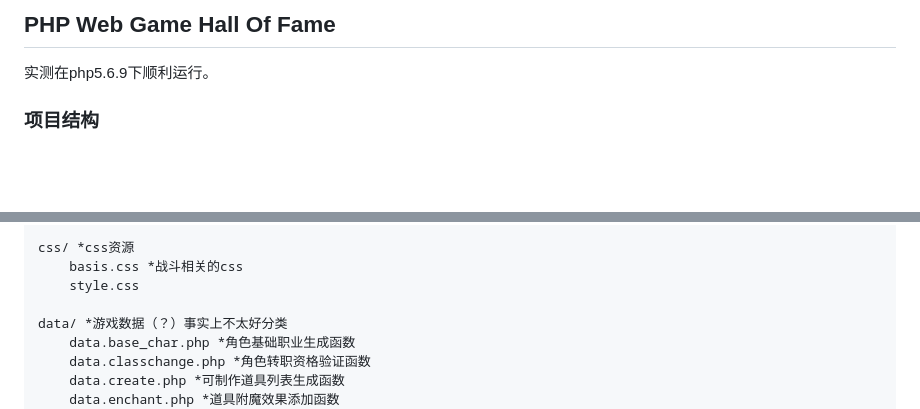
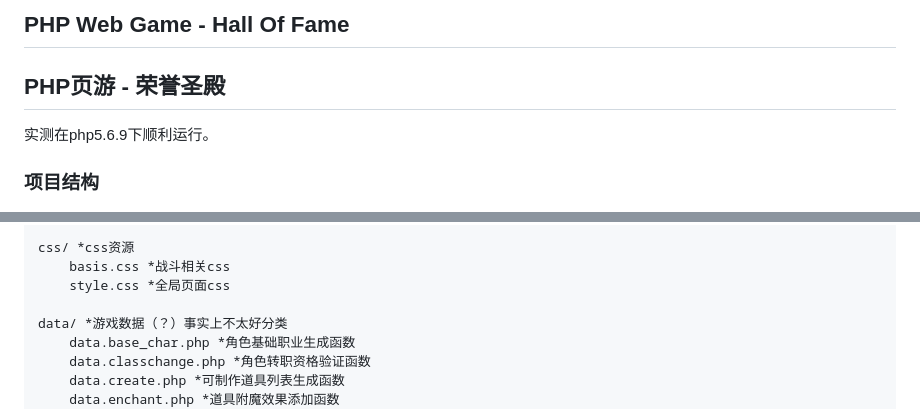
Before and after one commit to xxxmoneycatxxx/HallofFame, a Markdown page: README.md, 2 parts joined by grey strips. GitHub-like rendering; blank space fills up the shorter version.

Commit message:
补充说明

```diff
--- a/README.md
+++ b/README.md
@@ -1,4 +1,5 @@
-## PHP Web Game Hall Of Fame
+## PHP Web Game - Hall Of Fame
+## PHP页游 - 荣誉圣殿
 
 实测在php5.6.9下顺利运行。
 
@@ -38,8 +39,8 @@ class/ *功能实现
     global.php *全局核心功能库
 
 css/ *css资源
-    basis.css *战斗相关的css
-    style.css
+    basis.css *战斗相关css
+    style.css *全局页面css
 
 data/ *游戏数据（？）事实上不太好分类
     data.base_char.php *角色基础职业生成函数
```
